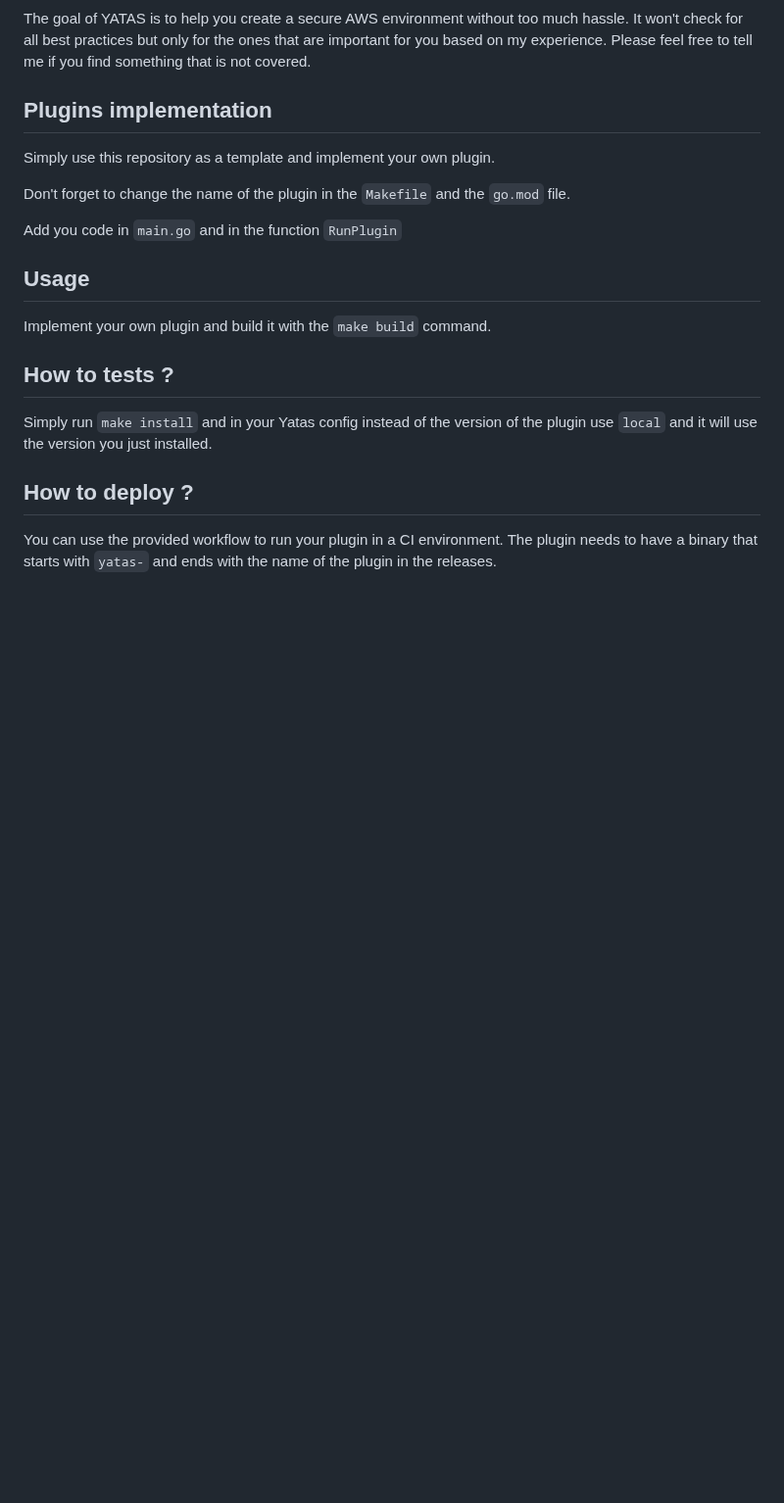
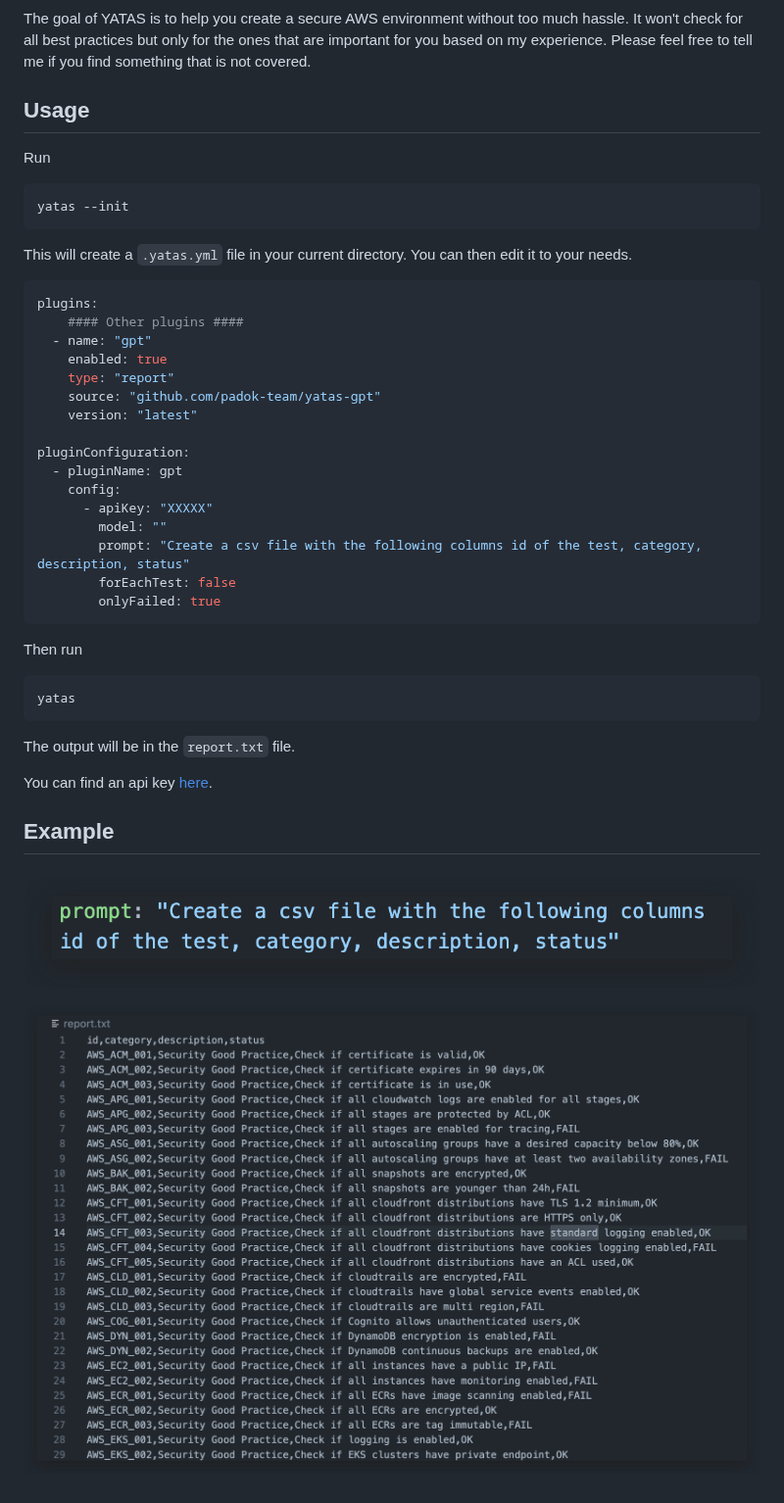
Before and after one commit to padok-team/yatas-gpt, a Markdown page: README.md, the part around the change. Shown at 98% size. GitHub-like rendering; pictures changed too: docs/2023-04-04-21-59-38.png (added), docs/2023-04-04-22-00-17.png (added); blank space fills up the shorter version.

Commit message:
feat(gpt): first version

````diff
--- a/README.md
+++ b/README.md
@@ -9,24 +9,46 @@ Yet Another Testing &amp; Auditing Solution
 
 The goal of YATAS is to help you create a secure AWS environment without too much hassle. It won't check for all best practices but only for the ones that are important for you based on my experience. Please feel free to tell me if you find something that is not covered.
 
-## Plugins implementation
+## Usage
 
-Simply use this repository as a template and implement your own plugin.
+Run
+```
+yatas --init
+```
 
-Don't forget to change the name of the plugin in the `Makefile` and the `go.mod` file.
+This will create a `.yatas.yml` file in your current directory. You can then edit it to your needs.
+
+```yaml
+plugins:
+    #### Other plugins ####
+  - name: "gpt"
+    enabled: true
+    type: "report"
+    source: "github.com/padok-team/yatas-gpt"
+    version: "latest"
+
+pluginConfiguration:
+  - pluginName: gpt
+    config:
+      - apiKey: "XXXXX"
+        model: ""
+        prompt: "Create a csv file with the following columns id of the test, category, description, status"
+        forEachTest: false
+        onlyFailed: true
+```
+
+Then run
+```
+yatas
+```
+
+The output will be in the `report.txt` file.
+
+You can find an api key [here](https://openai.com/blog/openai-api/).
 
 
-Add you code in `main.go` and in the function `RunPlugin`
-## Usage
+## Example
 
-Implement your own plugin and build it with the `make build` command.
+![](docs/2023-04-04-21-59-38.png)
 
-
-## How to tests ?
-
-Simply run `make install` and in your Yatas config instead of the version of the plugin use `local` and it will use the version you just installed.
-
-## How to deploy ?
-
-You can use the provided workflow to run your plugin in a CI environment.
-The plugin needs to have a binary that starts with `yatas-` and ends with the name of the plugin in the releases.
+![](docs/2023-04-04-22-00-17.png)
````
Also changed, not shown: 5 other files.
